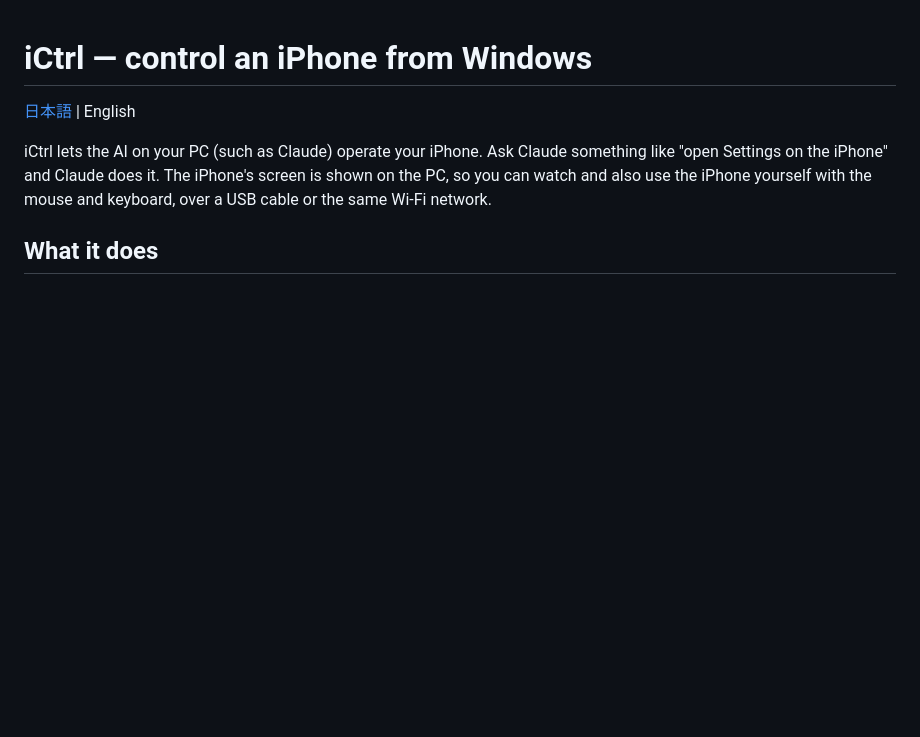
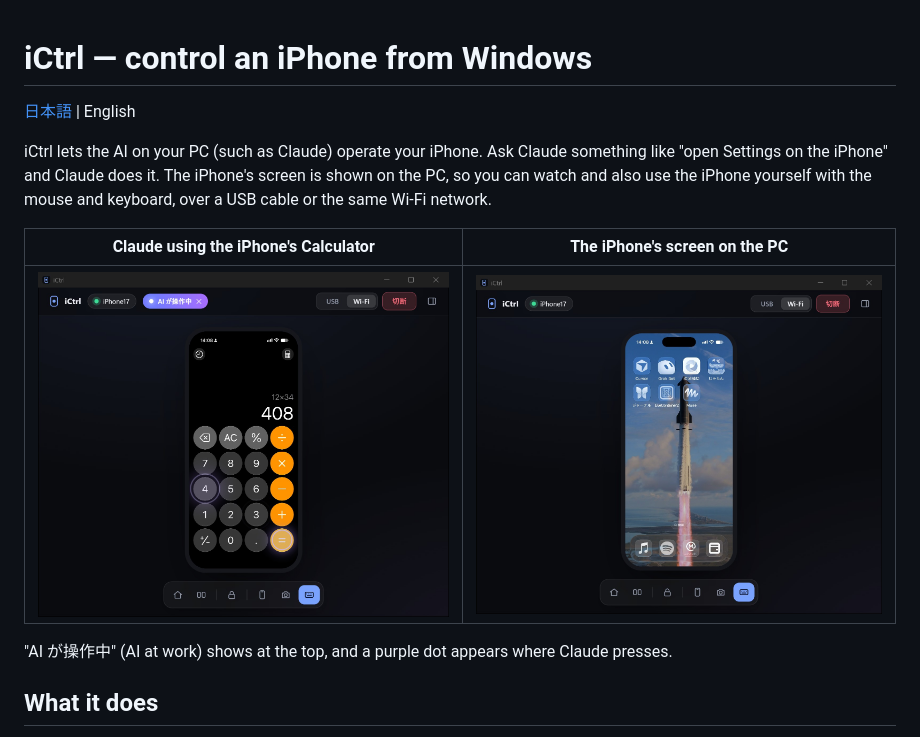
Before and after one commit to hinatamaxxx/ictrl, a Markdown page: README.en.md, the part around the change. GitHub-like rendering; pictures changed too: docs/screenshots/ai-calculator.jpg (added), docs/screenshots/home.jpg (added); blank space fills up the shorter version.

```diff
--- a/README.en.md
+++ b/README.en.md
@@ -3,6 +3,12 @@
 [日本語](README.md) | English
 
 iCtrl lets the AI on your PC (such as Claude) operate your iPhone. Ask Claude something like "open Settings on the iPhone" and Claude does it. The iPhone's screen is shown on the PC, so you can watch and also use the iPhone yourself with the mouse and keyboard, over a USB cable or the same Wi-Fi network.
+
+| Claude using the iPhone's Calculator | The iPhone's screen on the PC |
+|---|---|
+| ![The iCtrl screen while Claude calculates 12×34 in Calculator; "AI が操作中" (AI at work) at the top and purple dots where Claude pressed](docs/screenshots/ai-calculator.jpg) | ![The iPhone's Home Screen shown in iCtrl](docs/screenshots/home.jpg) |
+
+"AI が操作中" (AI at work) shows at the top, and a purple dot appears where Claude presses.
 
 ## What it does
 
```
Also changed, not shown: README.md (+6 -0 lines).
